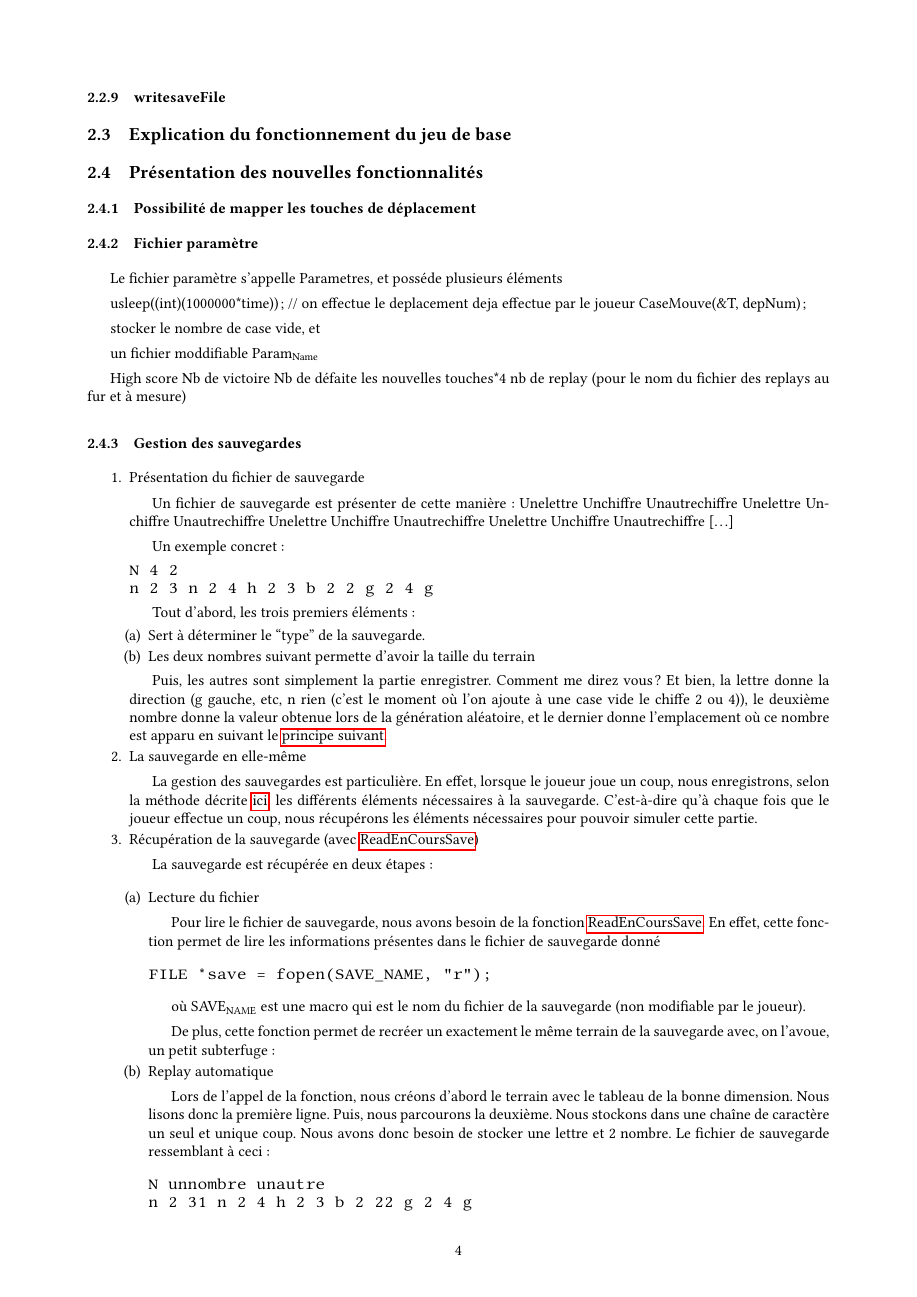
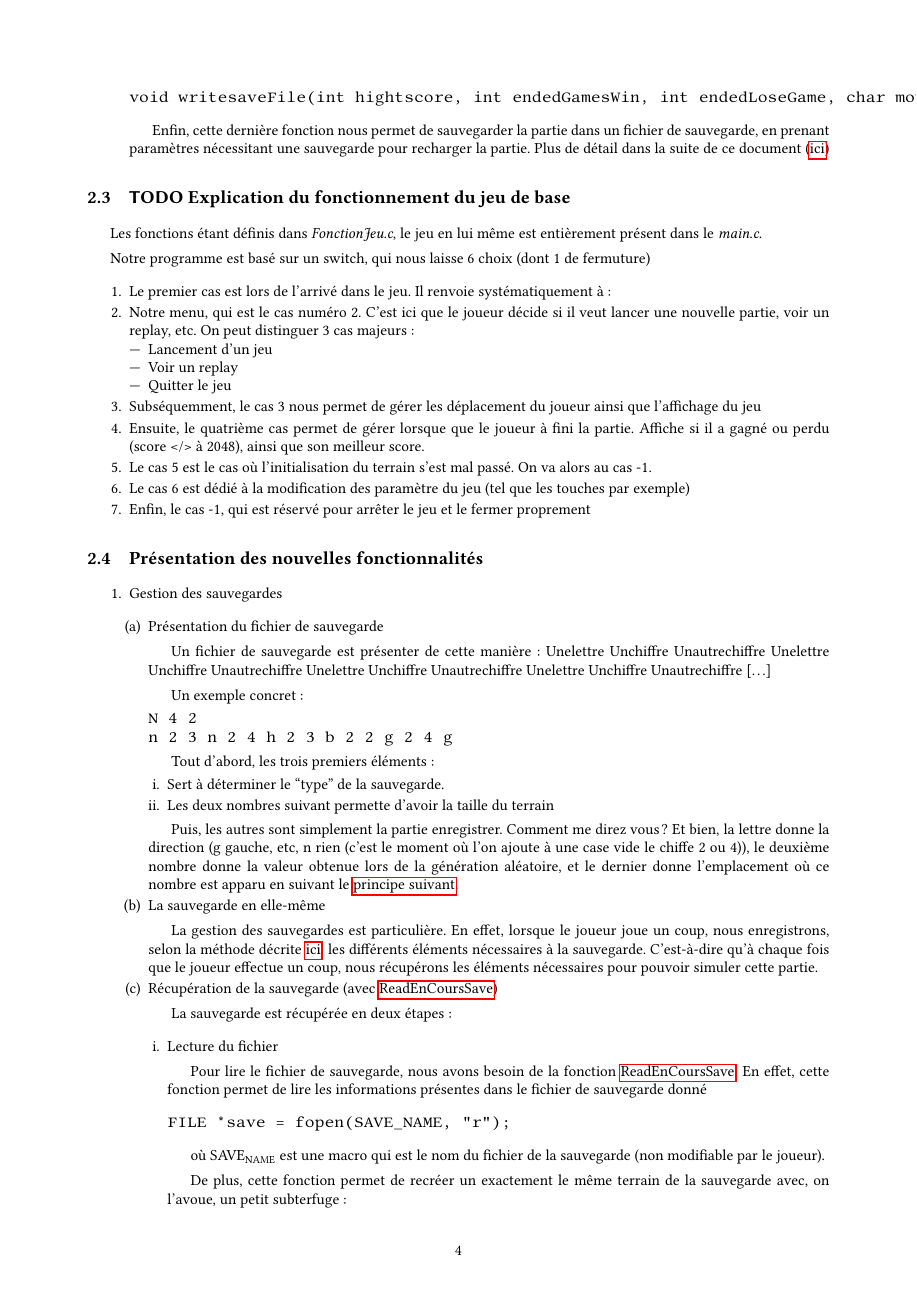
Before and after one commit to mordroreur/tpCSDL1.2, a LaTeX document (Compterendu.tex): page 4 of 5 before the commit and page 4 of 6 after it. Compiled offline with pdfLaTeX.

Commit message:
Modif du rapport, en attente de SDL explication

```diff
--- a/Compterendu.tex
+++ b/Compterendu.tex
@@ -204,16 +212,95 @@ Cette fonction permet de prendre deux chaînes de caractères qui sont les noms
 
-\subsubsection{writesaveFile}
-\label{sec:org92a1e2b}
+\item writesaveFile
+\label{sec:orga53634a}
 
-\subsection{Explication du fonctionnement du jeu de base}
-\label{sec:org9c76c47}
+
+\begin{verbatim}
+void writesaveFile(int hightscore, int endedGamesWin, int endedLoseGame, char mouvsup[4], int nbReplay);
+\end{verbatim}
+
+Enfin, cette dernière fonction nous permet de sauvegarder la partie dans un fichier de sauvegarde, en prenant paramètres nécessitant une sauvegarde pour recharger la partie. Plus
+de détail dans la suite de ce document (\hyperref[sec:orgcf11b20]{ici})
+\end{enumerate}
+
+\subsection{{\bfseries\sffamily TODO} Explication du fonctionnement du jeu de base}
+\label{sec:orge1d658f}
+
+Les fonctions étant définis dans \emph{FonctionJeu.c}, le jeu en lui même est entièrement présent dans le \emph{main.c}.
+
+Notre programme est basé sur un switch, qui nous laisse 6 choix (dont 1 de fermuture)
+
+\begin{enumerate}
+\item Le premier cas est lors de l'arrivé dans le jeu. Il renvoie systématiquement à :
+\item Notre menu, qui est le cas numéro 2. C'est ici que le joueur décide si il veut lancer une nouvelle partie, voir un replay, etc. On peut distinguer 3 cas majeurs :
+\begin{itemize}
+\item Lancement d'un jeu
+\item Voir un replay
+\item Quitter le jeu
+\end{itemize}
+\item Subséquemment, le cas 3 nous permet de gérer les déplacement du joueur ainsi que l’affichage du jeu
+\item Ensuite, le quatrième cas permet de gérer lorsque que le joueur à fini la partie. Affiche si il a gagné ou perdu (score </> à 2048), ainsi que son meilleur score.
+\item Le cas 5 est le cas où l'initialisation du terrain s'est mal passé. On va alors au cas -1.
+\item Le cas 6 est dédié à la modification des paramètre du jeu (tel que les touches par exemple)
+\item Enfin, le cas -1, qui est réservé pour arrêter le jeu et le fermer proprement
+\end{enumerate}
 
 \subsection{Présentation des nouvelles fonctionnalités}
-\label{sec:orgdb3a22f}
+\label{sec:orga39c03f}
+
+\begin{enumerate}
+\item Gestion des sauvegardes
+\label{sec:org8335584}
+
+\begin{enumerate}
+\item Présentation du fichier de sauvegarde
+\label{sec:org7d2c40d}
 
 
-\subsubsection{Possibilité de mapper les touches de déplacement}
-\label{sec:org49421fe}
 
-\subsubsection{Fichier paramètre}
-\label{sec:org02b90ca}
+
+Un fichier de sauvegarde est présenter de cette manière :
+Unelettre Unchiffre Unautrechiffre
+Unelettre Unchiffre Unautrechiffre Unelettre Unchiffre Unautrechiffre Unelettre Unchiffre Unautrechiffre [\ldots{}]
+
+Un exemple concret :
+\begin{verbatim}
+N 4 2
+n 2 3 n 2 4 h 2 3 b 2 2 g 2 4 g
+\end{verbatim}
+
+Tout d'abord, les trois premiers éléments :
+\begin{enumerate}
+\item Sert à déterminer le “type” de la sauvegarde.
+\item Les deux nombres suivant permette d'avoir la taille du terrain
+\end{enumerate}
+
+Puis, les autres sont simplement la partie enregistrer.
+Comment me direz vous ?
+Et bien, la lettre donne la direction (g gauche, etc, n rien (c'est le moment où l'on ajoute à une case vide le chiffe 2 ou 4)), le deuxième nombre donne la valeur obtenue lors de la génération aléatoire, et le dernier donne l'emplacement où ce nombre est apparu en suivant le \hyperref[sec:orge1d9381]{principe suivant}.
+
+
+\item La sauvegarde en elle-même
+\label{sec:org0ed3ffd}
+
+La gestion des sauvegardes est particulière.
+En effet, lorsque le joueur joue un coup, nous enregistrons, selon la méthode décrite \hyperref[sec:org7d2c40d]{ici}, les différents éléments nécessaires à la sauvegarde.
+C'est-à-dire qu'à chaque fois que le joueur effectue un coup, nous récupérons les éléments nécessaires pour pouvoir simuler cette partie.
+
+\item Récupération de la sauvegarde (avec \hyperref[sec:org2ded51b]{ReadEnCoursSave})
+\label{sec:orge1d9381}
+
+La sauvegarde est récupérée en deux étapes :
+
+\begin{enumerate}
+\item Lecture du fichier
+\label{sec:org35e1794}
+
+Pour lire le fichier de sauvegarde, nous avons besoin de la fonction \hyperref[sec:org2ded51b]{ReadEnCoursSave}. En effet, cette fonction permet de lire les informations présentes dans le fichier de sauvegarde donné
+
+\begin{verbatim}
+FILE *save = fopen(SAVE_NAME, "r");
+\end{verbatim}
+
+où SAVE\textsubscript{NAME} est une macro qui est le nom du fichier de la sauvegarde (non modifiable par le joueur).
+
+De plus, cette fonction permet de recréer un exactement le même terrain de la sauvegarde avec, on l'avoue, un petit subterfuge :
@@ -239,9 +351,3 @@ les nouvelles touches*4
 nb de replay (pour le nom du fichier des replays au fur et à mesure)
 
 
-\subsubsection{Gestion des sauvegardes}
-\label{sec:org5920778}
-
-\begin{enumerate}
-\item Présentation du fichier de sauvegarde
-\label{sec:org526f538}
@@ -252,63 +359,0 @@ nb de replay (pour le nom du fichier des replays au fur et à mesure)
-Un fichier de sauvegarde est présenter de cette manière :
-Unelettre Unchiffre Unautrechiffre
-Unelettre Unchiffre Unautrechiffre Unelettre Unchiffre Unautrechiffre Unelettre Unchiffre Unautrechiffre [\ldots{}]
-
-Un exemple concret :
-\begin{verbatim}
-N 4 2
-n 2 3 n 2 4 h 2 3 b 2 2 g 2 4 g
-\end{verbatim}
-
-Tout d'abord, les trois premiers éléments :
-\begin{enumerate}
-\item Sert à déterminer le “type” de la sauvegarde.
-\item Les deux nombres suivant permette d'avoir la taille du terrain
-\end{enumerate}
-
-Puis, les autres sont simplement la partie enregistrer.
-Comment me direz vous ?
-Et bien, la lettre donne la direction (g gauche, etc, n rien (c'est le moment où l'on ajoute à une case vide le chiffe 2 ou 4)), le deuxième nombre donne la valeur obtenue lors de la génération aléatoire, et le dernier donne l'emplacement où ce nombre est apparu en suivant le \hyperref[sec:org9f990e6]{principe suivant}.
-
-
-\item La sauvegarde en elle-même
-\label{sec:orga34f6bc}
-
-La gestion des sauvegardes est particulière.
-En effet, lorsque le joueur joue un coup, nous enregistrons, selon la méthode décrite \hyperref[sec:org526f538]{ici}, les différents éléments nécessaires à la sauvegarde.
-C'est-à-dire qu'à chaque fois que le joueur effectue un coup, nous récupérons les éléments nécessaires pour pouvoir simuler cette partie.
-
-\item Récupération de la sauvegarde (avec \hyperref[sec:orge8f4271]{ReadEnCoursSave})
-\label{sec:org9f990e6}
-
-La sauvegarde est récupérée en deux étapes :
-
-\begin{enumerate}
-\item Lecture du fichier
-\label{sec:orgbe94e85}
-
-Pour lire le fichier de sauvegarde, nous avons besoin de la fonction \hyperref[sec:orge8f4271]{ReadEnCoursSave}. En effet, cette fonction permet de lire les informations présentes dans le fichier de sauvegarde donné
-
-\begin{verbatim}
-FILE *save = fopen(SAVE_NAME, "r");
-\end{verbatim}
-
-où SAVE\textsubscript{NAME} est une macro qui est le nom du fichier de la sauvegarde (non modifiable par le joueur).
-
-De plus, cette fonction permet de recréer un exactement le même terrain de la sauvegarde avec, on l'avoue, un petit subterfuge :
-
-
-
-\item Replay automatique
-\label{sec:org0afd7c8}
-
-Lors de l'appel de la fonction, nous créons d'abord le terrain avec le tableau de la bonne dimension. Nous lisons donc la première ligne.
-Puis, nous parcourons la deuxième. Nous stockons dans une chaîne de caractère un seul et unique coup. Nous avons donc besoin de stocker une lettre et 2 nombre.
-Le fichier de sauvegarde ressemblant à ceci :
-
-\begin{verbatim}
-N unnombre unautre
-n 2 31 n 2 4 h 2 3 b 2 22 g 2 4 g
-\end{verbatim}
-
-nous devons compter le nombre d'espace, et non le nombre de caractère (ici nous avons 31 et 22 qui ne marcherait pas) pour séparer deux coup. Quand ce nombre d'espace atteint 3, nous somme donc en présence du coup suivant.
-\end{enumerate}
```
Also changed, not shown: Compterendu.pdf, Sujet.pdf (added), Compterendu.tex (123 more changed lines), 1 other file.
